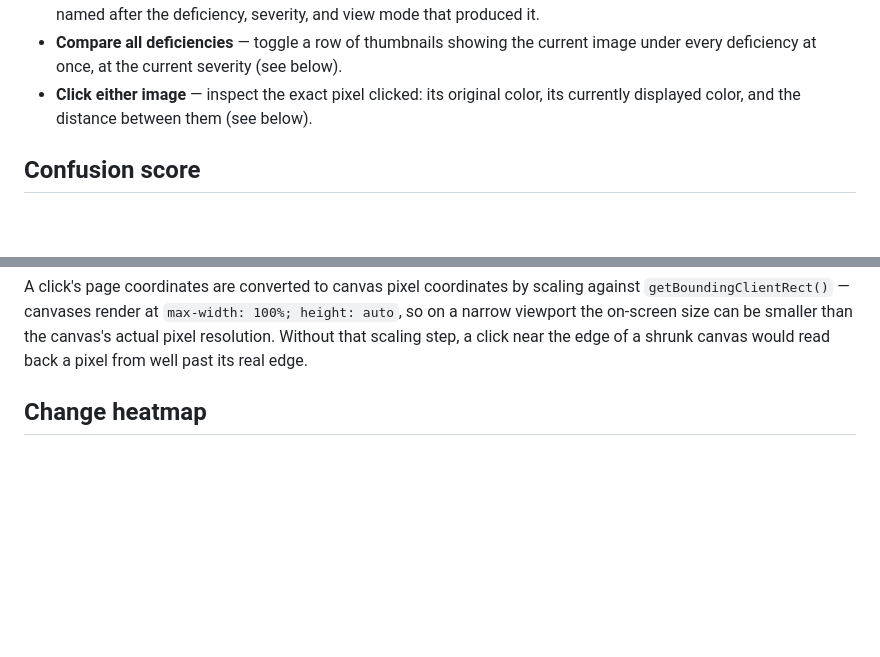
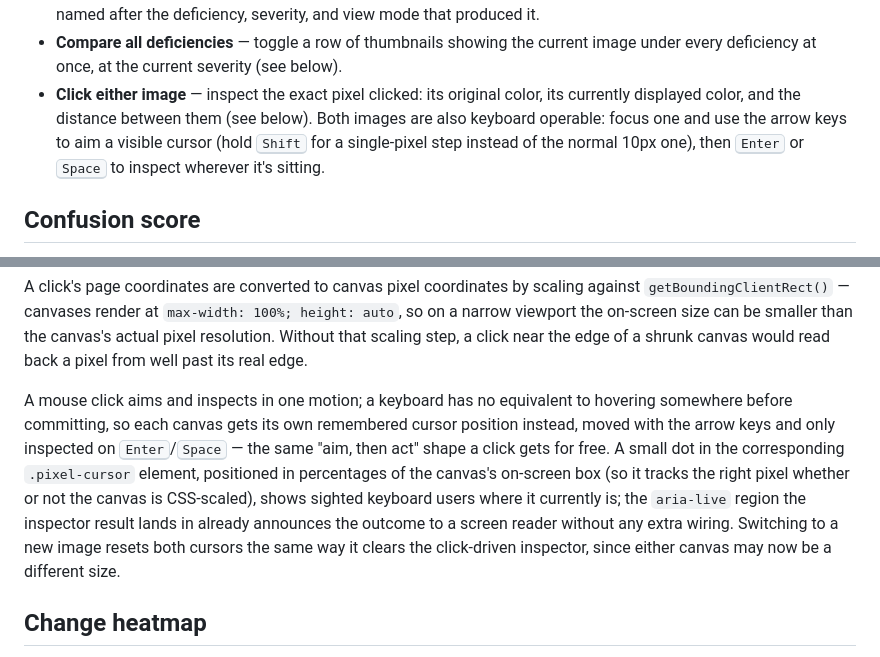
Before and after one commit to fushanbobfan/chromalens, a Markdown page: README.md, 2 parts joined by grey strips. Drawn GitHub-style; blank space fills up the shorter version.

Commit message:
Document keyboard-operable pixel inspection

```diff
--- a/README.md
+++ b/README.md
@@ -46,7 +46,10 @@ Then open the printed URL in a browser.
 - **Compare all deficiencies** — toggle a row of thumbnails showing the current image under
   every deficiency at once, at the current severity (see below).
 - **Click either image** — inspect the exact pixel clicked: its original color, its currently
-  displayed color, and the distance between them (see below).
+  displayed color, and the distance between them (see below). Both images are also keyboard
+  operable: focus one and use the arrow keys to aim a visible cursor (hold <kbd>Shift</kbd> for
+  a single-pixel step instead of the normal 10px one), then <kbd>Enter</kbd> or <kbd>Space</kbd>
+  to inspect wherever it's sitting.
 
 ## Confusion score
 
@@ -104,6 +107,16 @@ A click's page coordinates are converted to canvas pixel coordinates by scaling
 viewport the on-screen size can be smaller than the canvas's actual pixel resolution. Without
 that scaling step, a click near the edge of a shrunk canvas would read back a pixel from well
 past its real edge.
+
+A mouse click aims and inspects in one motion; a keyboard has no equivalent to hovering
+somewhere before committing, so each canvas gets its own remembered cursor position instead,
+moved with the arrow keys and only inspected on <kbd>Enter</kbd>/<kbd>Space</kbd> — the same
+"aim, then act" shape a click gets for free. A small dot in the corresponding `.pixel-cursor`
+element, positioned in percentages of the canvas's on-screen box (so it tracks the right pixel
+whether or not the canvas is CSS-scaled), shows sighted keyboard users where it currently is;
+the `aria-live` region the inspector result lands in already announces the outcome to a screen
+reader without any extra wiring. Switching to a new image resets both cursors the same way it
+clears the click-driven inspector, since either canvas may now be a different size.
 
 ## Change heatmap
 
```
